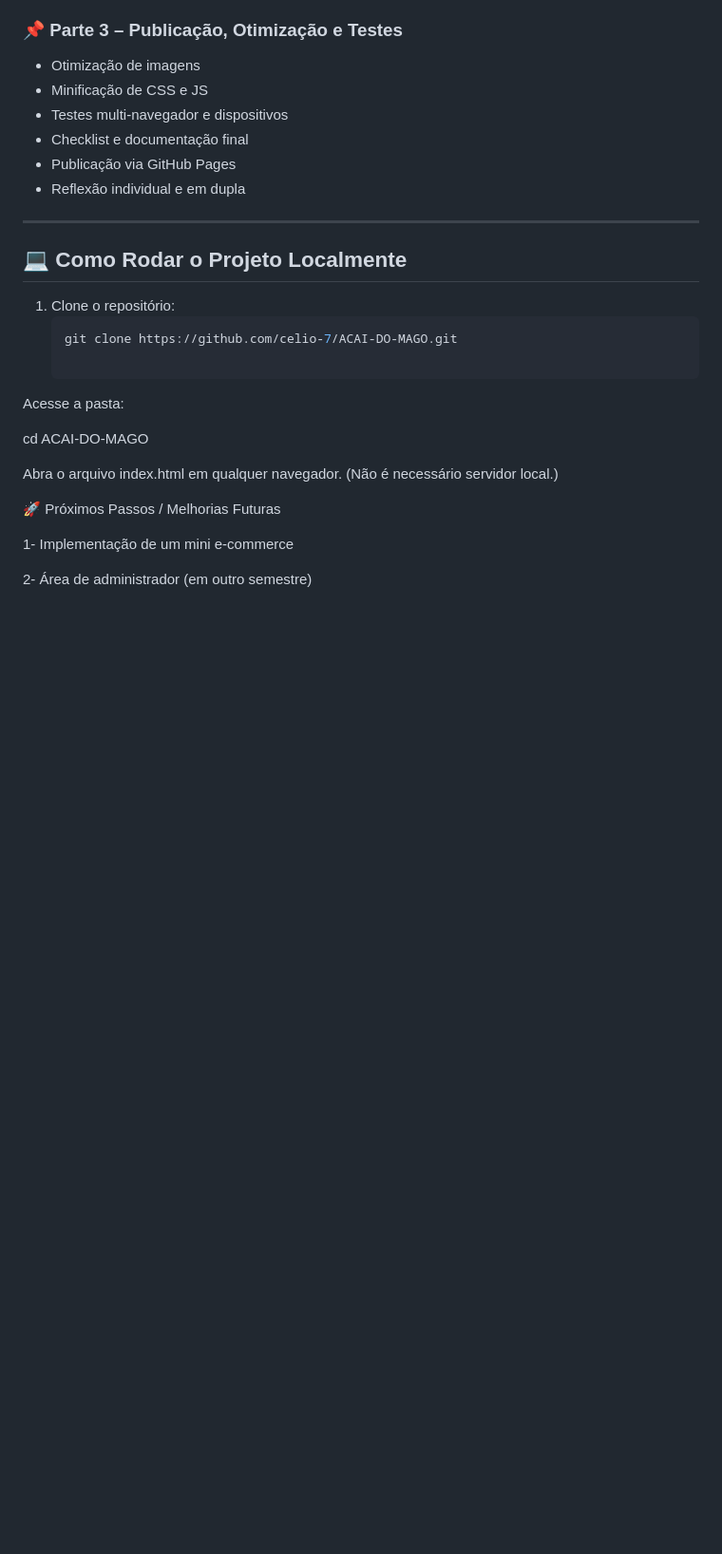
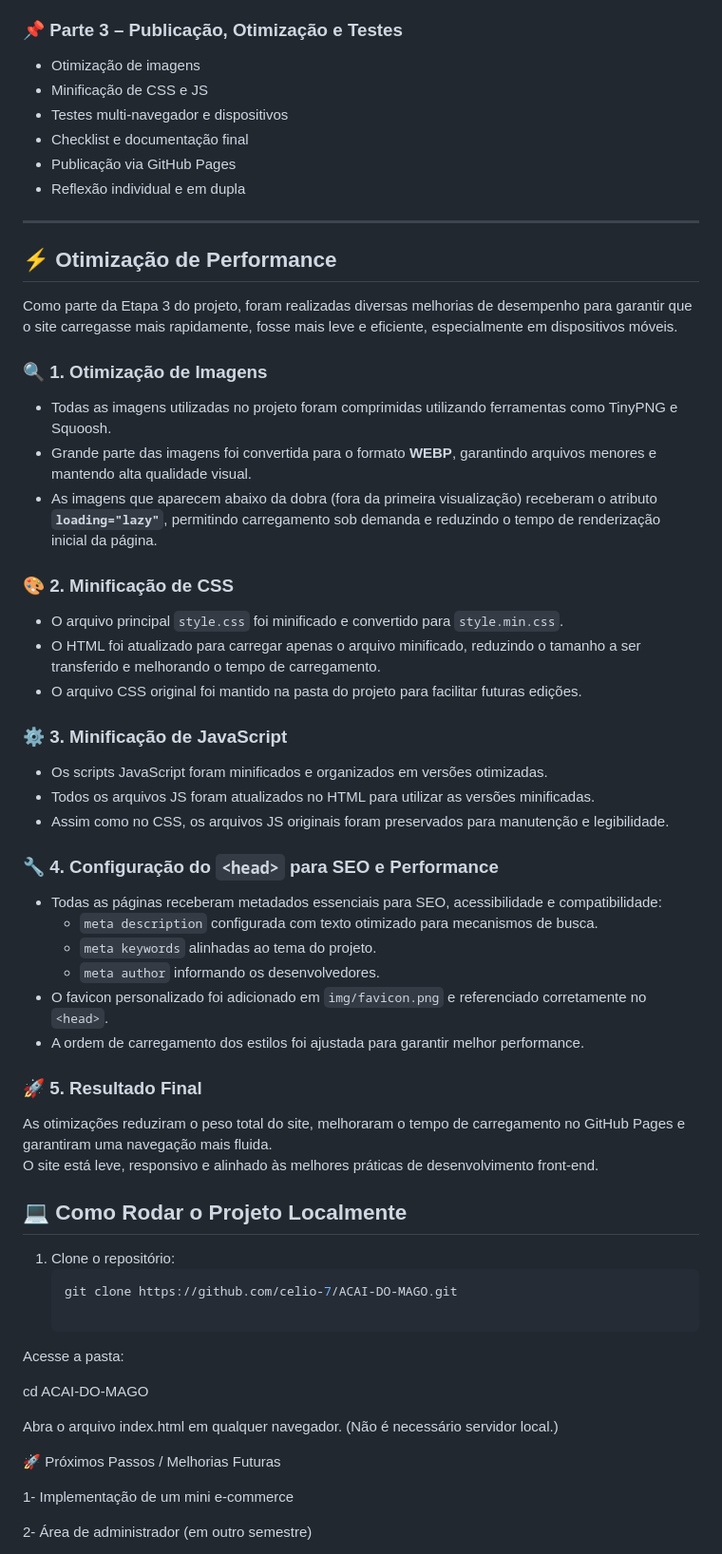
Before and after one commit to celio-7/ACAI-DO-MAGO, a Markdown page: README.md, the part around the change. Shown: that part at 95% size. Rendered like a GitHub page; blank space fills up the shorter version.

Commit message:
Atualizando o README

```diff
--- a/README.md
+++ b/README.md
@@ -107,6 +107,38 @@ https://celio-7.github.io/ACAI-DO-MAGO/
 
 ---
 
+## ⚡ Otimização de Performance
+
+Como parte da Etapa 3 do projeto, foram realizadas diversas melhorias de desempenho para garantir que o site carregasse mais rapidamente, fosse mais leve e eficiente, especialmente em dispositivos móveis.
+
+### 🔍 1. Otimização de Imagens
+- Todas as imagens utilizadas no projeto foram comprimidas utilizando ferramentas como TinyPNG e Squoosh.
+- Grande parte das imagens foi convertida para o formato **WEBP**, garantindo arquivos menores e mantendo alta qualidade visual.
+- As imagens que aparecem abaixo da dobra (fora da primeira visualização) receberam o atributo **`loading="lazy"`**, permitindo carregamento sob demanda e reduzindo o tempo de renderização inicial da página.
+
+### 🎨 2. Minificação de CSS
+- O arquivo principal `style.css` foi minificado e convertido para `style.min.css`.
+- O HTML foi atualizado para carregar apenas o arquivo minificado, reduzindo o tamanho a ser transferido e melhorando o tempo de carregamento.
+- O arquivo CSS original foi mantido na pasta do projeto para facilitar futuras edições.
+
+### ⚙️ 3. Minificação de JavaScript
+- Os scripts JavaScript foram minificados e organizados em versões otimizadas.
+- Todos os arquivos JS foram atualizados no HTML para utilizar as versões minificadas.
+- Assim como no CSS, os arquivos JS originais foram preservados para manutenção e legibilidade.
+
+### 🔧 4. Configuração do `<head>` para SEO e Performance
+- Todas as páginas receberam metadados essenciais para SEO, acessibilidade e compatibilidade:
+  - `meta description` configurada com texto otimizado para mecanismos de busca.
+  - `meta keywords` alinhadas ao tema do projeto.
+  - `meta author` informando os desenvolvedores.
+- O favicon personalizado foi adicionado em `img/favicon.png` e referenciado corretamente no `<head>`.
+- A ordem de carregamento dos estilos foi ajustada para garantir melhor performance.
+
+### 🚀 5. Resultado Final
+As otimizações reduziram o peso total do site, melhoraram o tempo de carregamento no GitHub Pages e garantiram uma navegação mais fluida.
+O site está leve, responsivo e alinhado às melhores práticas de desenvolvimento front-end.
+
+
 ## 💻 Como Rodar o Projeto Localmente
 
 1. Clone o repositório:
```
